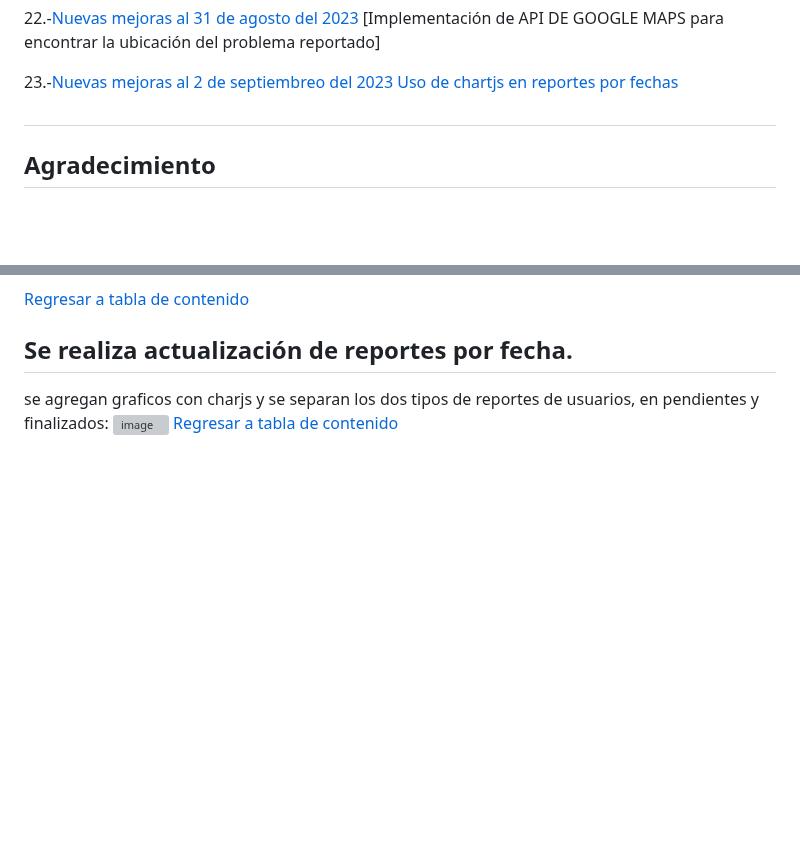
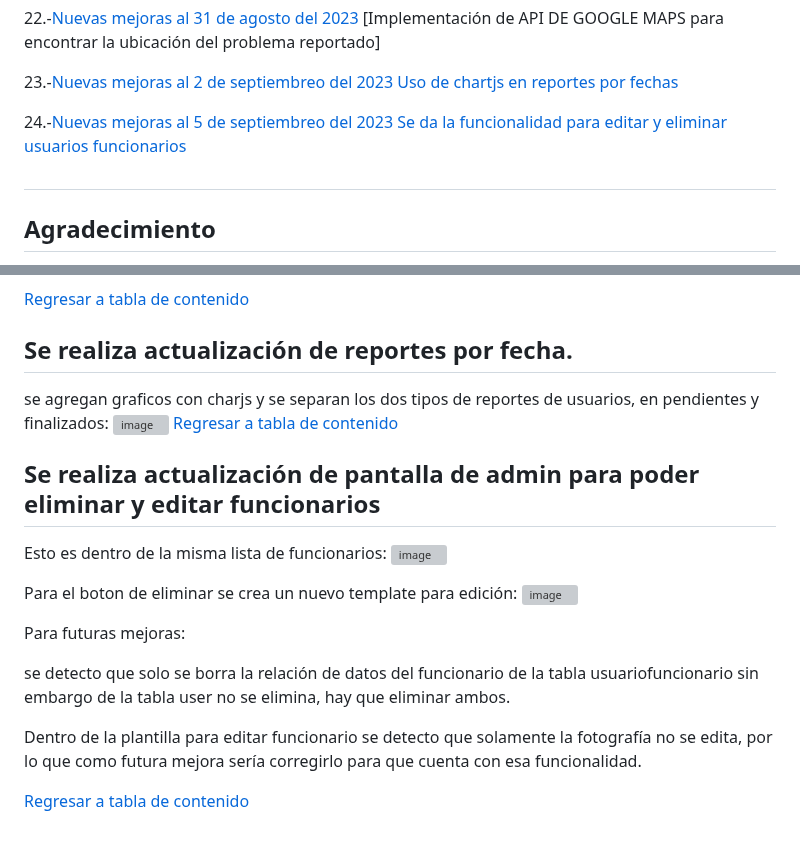
Before and after one commit to Jesus-007-cmd/CiudadaniaConectada, a Markdown page: README.md, 2 parts joined by grey strips. Drawn GitHub-style; blank space fills up the shorter version; grey boxes are pictures that could not be loaded.

Commit message:
Update README.md
actualizacion de readme sobre las mejoras visuales y agregar funciones del admin como eliminar y editar

```diff
--- a/README.md
+++ b/README.md
@@ -56,6 +56,8 @@
 [Implementación de API DE GOOGLE MAPS para encontrar la ubicación del problema reportado]
 
 23.-[Nuevas mejoras al 2 de septiembreo del 2023 Uso de chartjs en reportes por fechas](#_tocmejoras2)
+
+24.-[Nuevas mejoras al 5 de septiembreo del 2023 Se da la funcionalidad para editar y eliminar usuarios funcionarios](#_tocmejoras3)
 
 
 
@@ -597,3 +599,20 @@ Como se puede observar en la siguiente imagen como mejora al sistema se implemen
 se agregan graficos con charjs y se separan los dos tipos de reportes de usuarios, en pendientes y finalizados:
 ![image](https://github.com/Jesus-007-cmd/CiudadaniaConectada/assets/118942603/f08ec960-3335-4e15-a9a5-92cbdf6a4d2f)
 [Regresar a tabla de contenido](#_tabladecontenido)
+
+<a name="_tabladecontenido"></a><a name="_tocmejoras3"></a>
+## Se realiza actualización de pantalla de admin para poder eliminar y editar funcionarios
+Esto es dentro de la misma lista de funcionarios:
+![image](https://github.com/Jesus-007-cmd/CiudadaniaConectada/assets/118942603/13383d6d-431d-49de-bd5b-c8d22c484456)
+
+Para el boton de eliminar se crea un nuevo template para edición:
+![image](https://github.com/Jesus-007-cmd/CiudadaniaConectada/assets/118942603/62013c22-e8d8-471f-a3e3-241be8c8b2e2)
+
+Para futuras mejoras:
+
+
+se detecto que solo se borra la relación de datos del funcionario de la tabla usuariofuncionario sin embargo de la tabla user no se elimina, hay que eliminar ambos.
+
+Dentro de la plantilla para editar funcionario se detecto que solamente la fotografía no se edita, por lo que como futura mejora sería corregirlo para que cuenta con esa funcionalidad.
+
+[Regresar a tabla de contenido](#_tabladecontenido)
```
